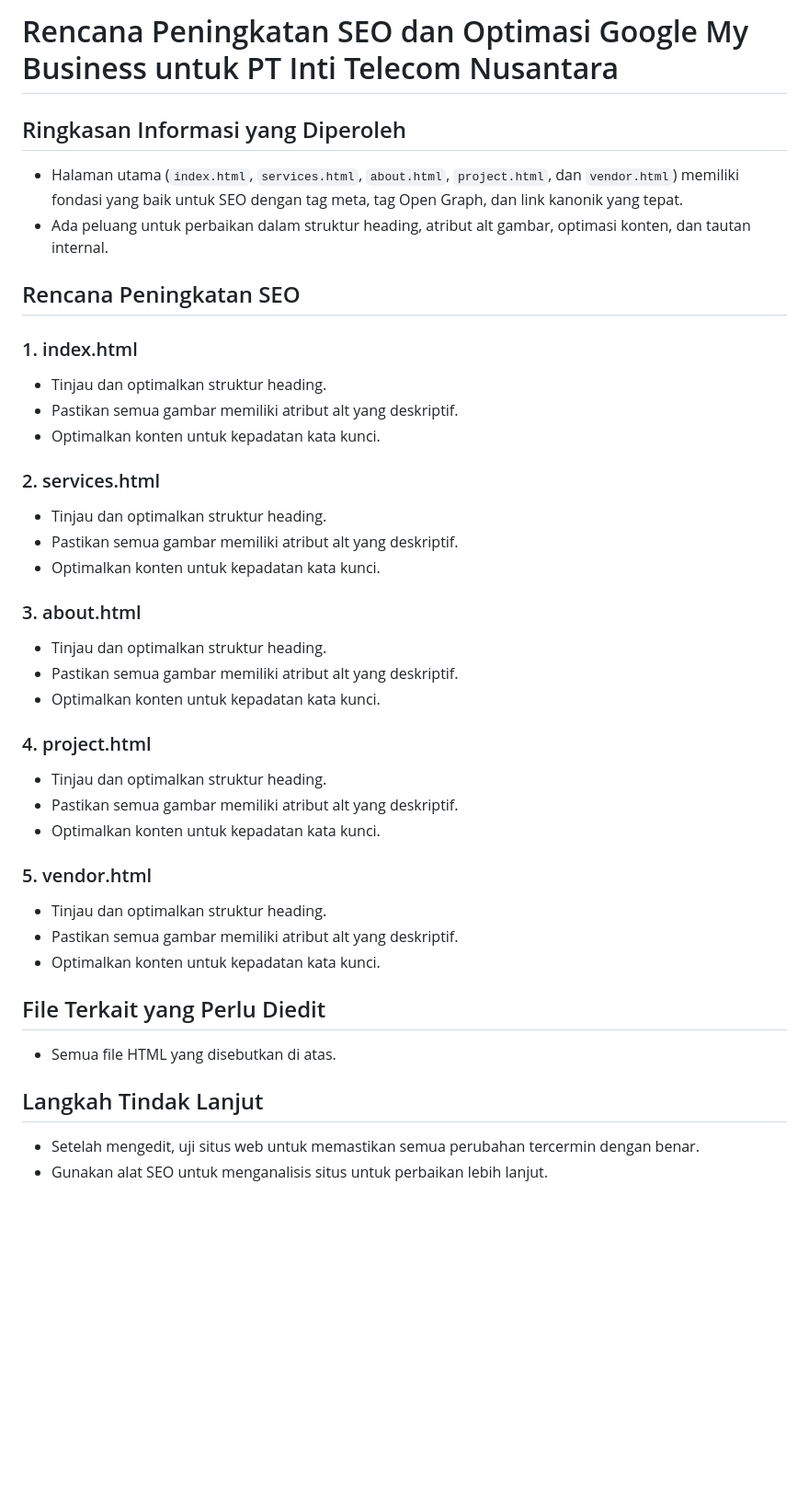
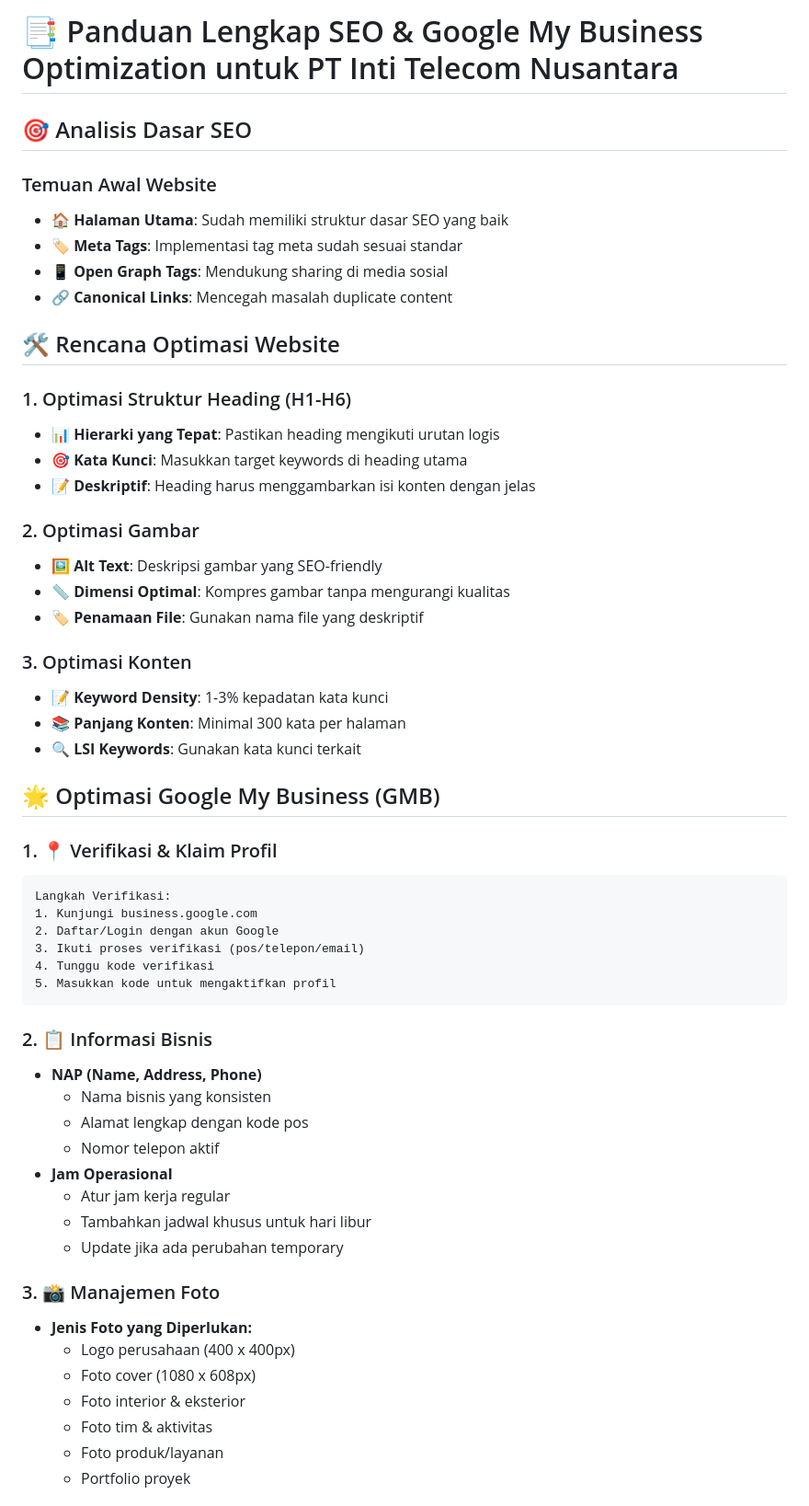
Before and after one commit to Fathandi/intinusantara, a Markdown page: README.md, the part around the change printed below. Shown: that part at 92% size. Drawn GitHub-style; blank space fills up the shorter version.

````diff
--- a/README.md
+++ b/README.md
@@ -1,39 +1,58 @@
-# Rencana Peningkatan SEO dan Optimasi Google My Business untuk PT Inti Telecom Nusantara
+# 📑 Panduan Lengkap SEO & Google My Business Optimization untuk PT Inti Telecom Nusantara
 
-## Ringkasan Informasi yang Diperoleh
-- Halaman utama (`index.html`, `services.html`, `about.html`, `project.html`, dan `vendor.html`) memiliki fondasi yang baik untuk SEO dengan tag meta, tag Open Graph, dan link kanonik yang tepat.
-- Ada peluang untuk perbaikan dalam struktur heading, atribut alt gambar, optimasi konten, dan tautan internal.
+## 🎯 Analisis Dasar SEO
 
-## Rencana Peningkatan SEO
+### Temuan Awal Website
+- 🏠 **Halaman Utama**: Sudah memiliki struktur dasar SEO yang baik
+- 🏷️ **Meta Tags**: Implementasi tag meta sudah sesuai standar
+- 📱 **Open Graph Tags**: Mendukung sharing di media sosial
+- 🔗 **Canonical Links**: Mencegah masalah duplicate content
 
-### 1. index.html
-- Tinjau dan optimalkan struktur heading.
-- Pastikan semua gambar memiliki atribut alt yang deskriptif.
-- Optimalkan konten untuk kepadatan kata kunci.
+## 🛠️ Rencana Optimasi Website
 
-### 2. services.html
-- Tinjau dan optimalkan struktur heading.
-- Pastikan semua gambar memiliki atribut alt yang deskriptif.
-- Optimalkan konten untuk kepadatan kata kunci.
+### 1. Optimasi Struktur Heading (H1-H6)
+- 📊 **Hierarki yang Tepat**: Pastikan heading mengikuti urutan logis
+- 🎯 **Kata Kunci**: Masukkan target keywords di heading utama
+- 📝 **Deskriptif**: Heading harus menggambarkan isi konten dengan jelas
 
-### 3. about.html
-- Tinjau dan optimalkan struktur heading.
-- Pastikan semua gambar memiliki atribut alt yang deskriptif.
-- Optimalkan konten untuk kepadatan kata kunci.
+### 2. Optimasi Gambar
+- 🖼️ **Alt Text**: Deskripsi gambar yang SEO-friendly
+- 📏 **Dimensi Optimal**: Kompres gambar tanpa mengurangi kualitas
+- 🏷️ **Penamaan File**: Gunakan nama file yang deskriptif
 
-### 4. project.html
-- Tinjau dan optimalkan struktur heading.
-- Pastikan semua gambar memiliki atribut alt yang deskriptif.
-- Optimalkan konten untuk kepadatan kata kunci.
+### 3. Optimasi Konten
+- 📝 **Keyword Density**: 1-3% kepadatan kata kunci
+- 📚 **Panjang Konten**: Minimal 300 kata per halaman
+- 🔍 **LSI Keywords**: Gunakan kata kunci terkait
 
-### 5. vendor.html
-- Tinjau dan optimalkan struktur heading.
-- Pastikan semua gambar memiliki atribut alt yang deskriptif.
-- Optimalkan konten untuk kepadatan kata kunci.
+## 🌟 Optimasi Google My Business (GMB)
 
-## File Terkait yang Perlu Diedit
-- Semua file HTML yang disebutkan di atas.
+### 1. 📍 Verifikasi & Klaim Profil
+```markdown
+Langkah Verifikasi:
+1. Kunjungi business.google.com
+2. Daftar/Login dengan akun Google
+3. Ikuti proses verifikasi (pos/telepon/email)
+4. Tunggu kode verifikasi
+5. Masukkan kode untuk mengaktifkan profil
+```
 
-## Langkah Tindak Lanjut
-- Setelah mengedit, uji situs web untuk memastikan semua perubahan tercermin dengan benar.
-- Gunakan alat SEO untuk menganalisis situs untuk perbaikan lebih lanjut.
+### 2. 📋 Informasi Bisnis
+- **NAP (Name, Address, Phone)**
+  - Nama bisnis yang konsisten
+  - Alamat lengkap dengan kode pos
+  - Nomor telepon aktif
+- **Jam Operasional**
+  - Atur jam kerja regular
+  - Tambahkan jadwal khusus untuk hari libur
+  - Update jika ada perubahan temporary
+
+### 3. 📸 Manajemen Foto
+- **Jenis Foto yang Diperlukan:**
+  - Logo perusahaan (400 x 400px)
+  - Foto cover (1080 x 608px)
+  - Foto interior & eksterior
+  - Foto tim & aktivitas
+  - Foto produk/layanan
+  - Portfolio proyek
+
````
Also changed, not shown: other parts of README.md (+75 -70 lines).
